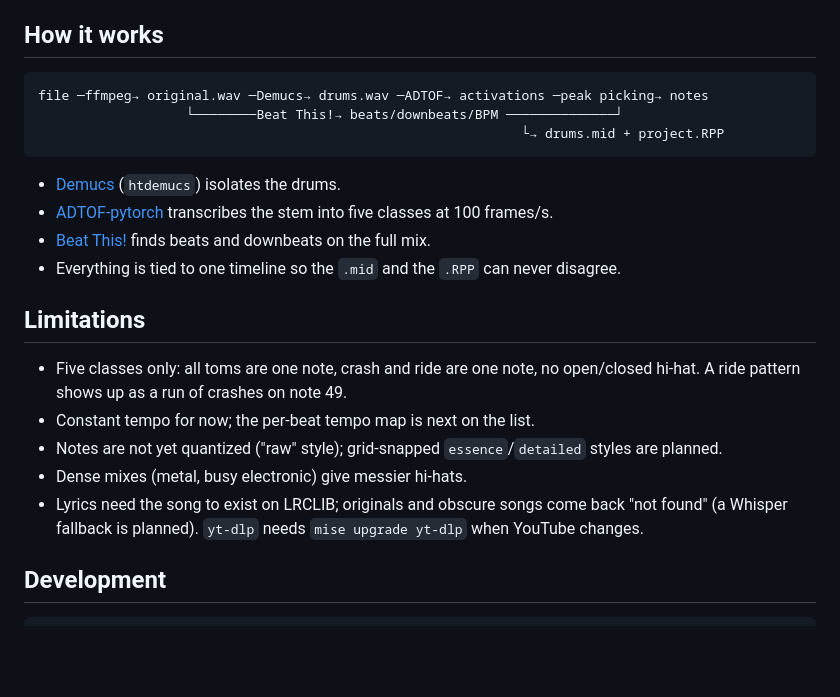
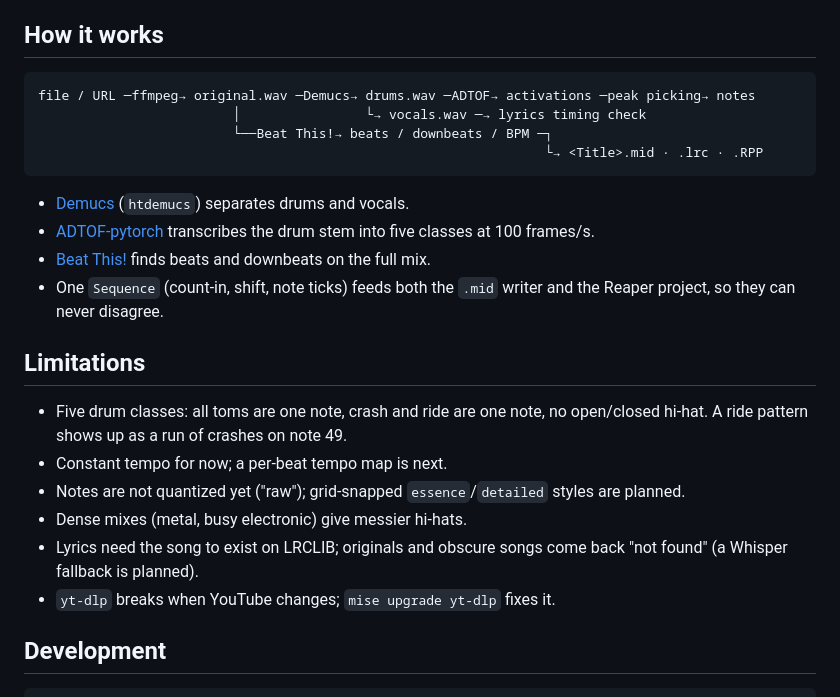
Before and after one commit to lucasefe/band-companion, a Markdown page: README.md, the part around one of its changes. Drawn GitHub-style; blank space fills up the shorter version.

````diff
--- a/README.md
+++ b/README.md
@@ -156,26 +174,29 @@ times.
 ## How it works
 
 ```
-file ─ffmpeg→ original.wav ─Demucs→ drums.wav ─ADTOF→ activations ─peak picking→ notes
-                   └────────Beat This!→ beats/downbeats/BPM ──────────────┘
-                                                              └→ drums.mid + project.RPP
+file / URL ─ffmpeg→ original.wav ─Demucs→ drums.wav ─ADTOF→ activations ─peak picking→ notes
+                         │                └→ vocals.wav ─→ lyrics timing check
+                         └──Beat This!→ beats / downbeats / BPM ─┐
+                                                                 └→ <Title>.mid · .lrc · .RPP
 ```
 
-- [Demucs](https://github.com/facebookresearch/demucs) (`htdemucs`) isolates the drums.
-- [ADTOF-pytorch](https://github.com/xavriley/ADTOF-pytorch) transcribes the stem into five
-  classes at 100 frames/s.
+- [Demucs](https://github.com/facebookresearch/demucs) (`htdemucs`) separates drums and vocals.
+- [ADTOF-pytorch](https://github.com/xavriley/ADTOF-pytorch) transcribes the drum stem into
+  five classes at 100 frames/s.
 - [Beat This!](https://github.com/CPJKU/beat_this) finds beats and downbeats on the full mix.
-- Everything is tied to one timeline so the `.mid` and the `.RPP` can never disagree.
+- One `Sequence` (count-in, shift, note ticks) feeds both the `.mid` writer and the Reaper
+  project, so they can never disagree.
 
 ## Limitations
 
-- Five classes only: all toms are one note, crash and ride are one note, no open/closed hi-hat.
+- Five drum classes: all toms are one note, crash and ride are one note, no open/closed hi-hat.
   A ride pattern shows up as a run of crashes on note 49.
-- Constant tempo for now; the per-beat tempo map is next on the list.
-- Notes are not yet quantized ("raw" style); grid-snapped `essence`/`detailed` styles are planned.
+- Constant tempo for now; a per-beat tempo map is next.
+- Notes are not quantized yet ("raw"); grid-snapped `essence`/`detailed` styles are planned.
 - Dense mixes (metal, busy electronic) give messier hi-hats.
 - Lyrics need the song to exist on LRCLIB; originals and obscure songs come back "not found"
-  (a Whisper fallback is planned). `yt-dlp` needs `mise upgrade yt-dlp` when YouTube changes.
+  (a Whisper fallback is planned).
+- `yt-dlp` breaks when YouTube changes; `mise upgrade yt-dlp` fixes it.
 
 ## Development
 
````
Also changed, not shown: other parts of README.md (+103 -85 lines).
